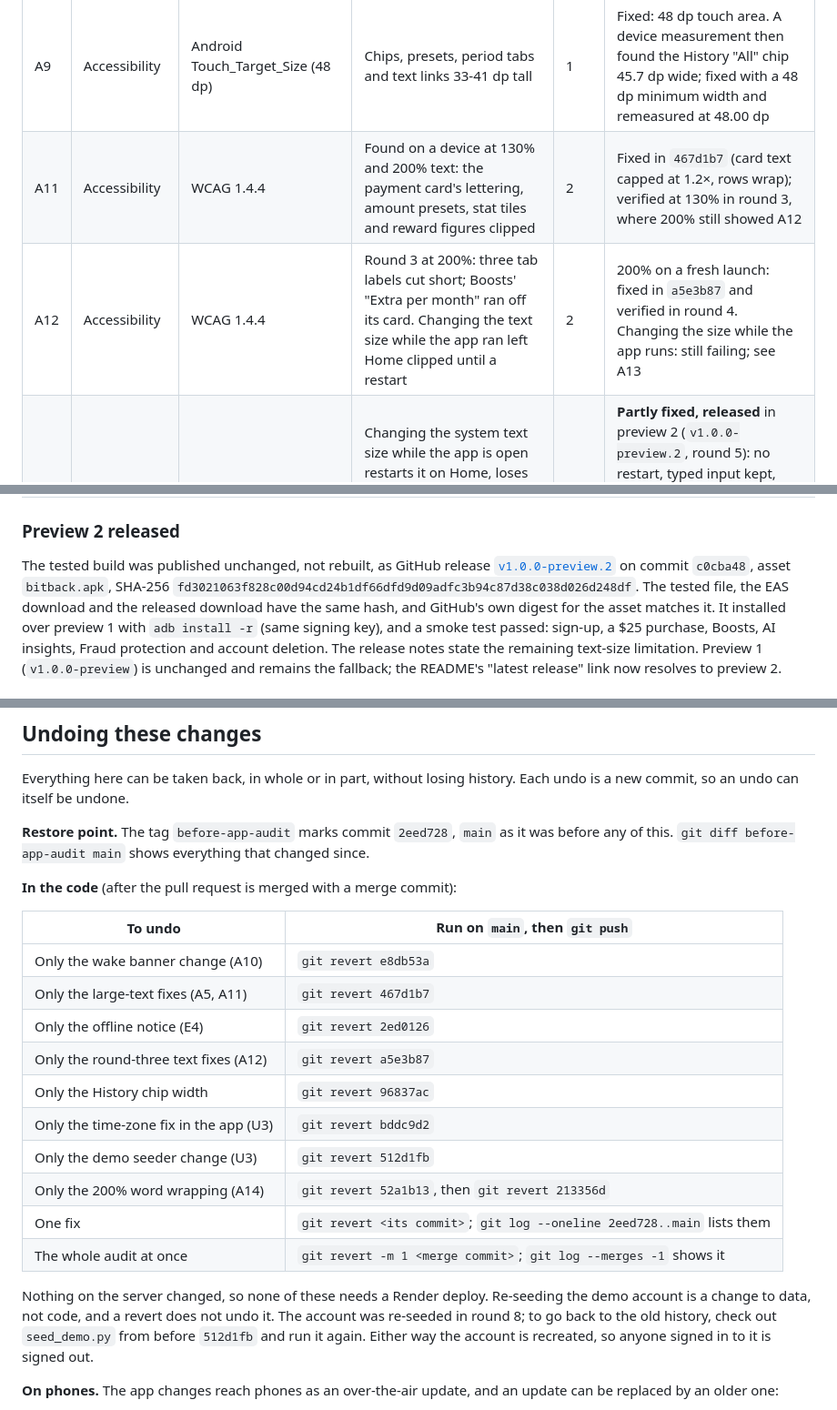
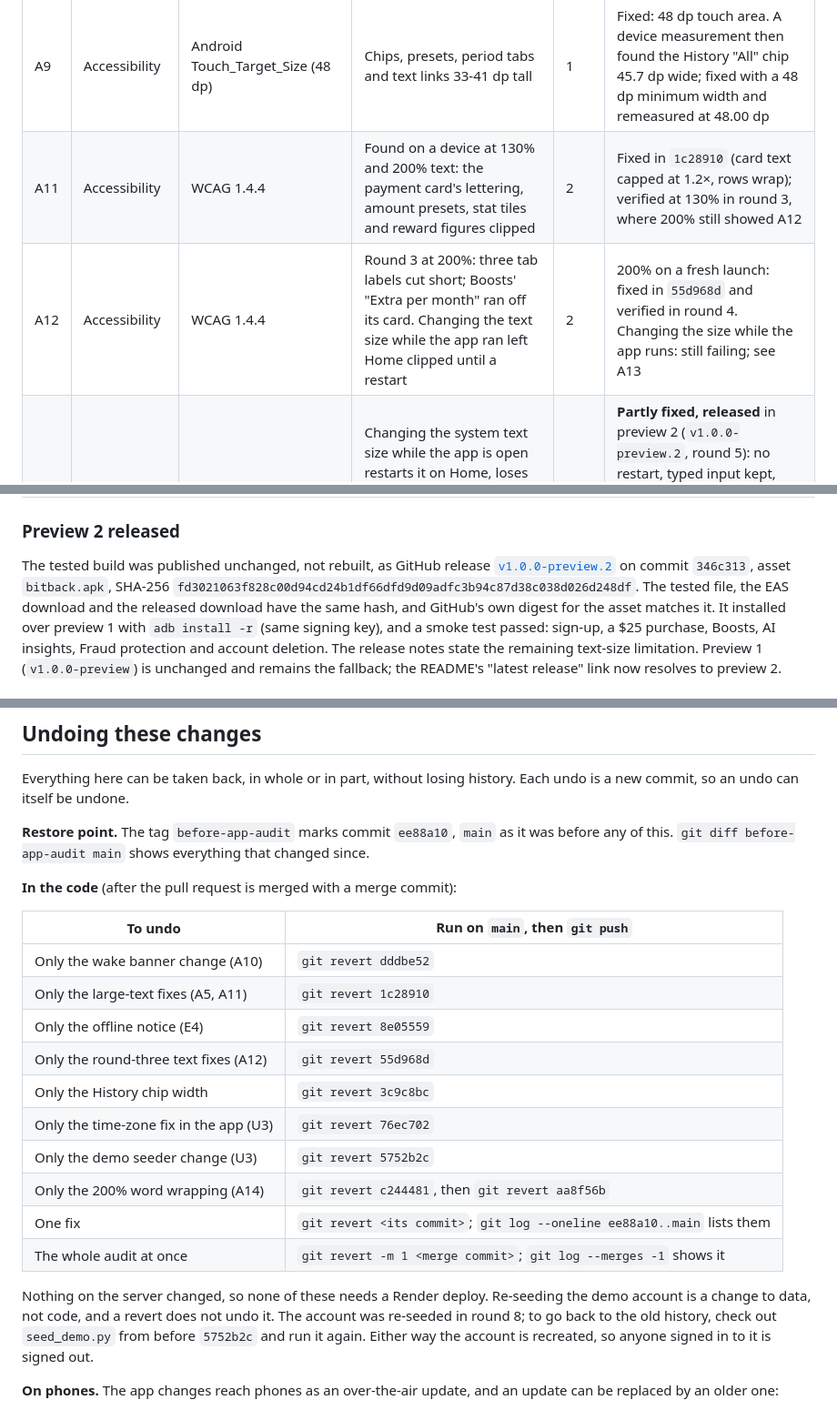
Before and after one commit to JEEPSSS/Credit-card-with-bitcoin-cashback-system-BitBack, a Markdown page: docs/APP_AUDIT.md, 3 parts joined by grey strips. Shown at 91% size. GitHub-like rendering.

Commit message:
Point links at this repository and update quoted commit IDs [skip render]
The README's release link and the audit's release link now point here, and
the commit IDs quoted in docs/APP_AUDIT.md are this repository's IDs for
the same commits.

```diff
--- a/docs/APP_AUDIT.md
+++ b/docs/APP_AUDIT.md
@@ -84,6 +84,6 @@ app complies with MASVS.
 | A7 | Accessibility | WCAG 1.3.1 | No screen headings exposed as headings | 1 | Fixed |
 | A8 | Accessibility | WCAG 4.1.2 | Sign-in links and "See all" had no role | 1 | Fixed |
 | A9 | Accessibility | Android Touch_Target_Size (48 dp) | Chips, presets, period tabs and text links 33-41 dp tall | 1 | Fixed: 48 dp touch area. A device measurement then found the History "All" chip 45.7 dp wide; fixed with a 48 dp minimum width and remeasured at 48.00 dp |
-| A11 | Accessibility | WCAG 1.4.4 | Found on a device at 130% and 200% text: the payment card's lettering, amount presets, stat tiles and reward figures clipped | 2 | Fixed in `467d1b7` (card text capped at 1.2×, rows wrap); verified at 130% in round 3, where 200% still showed A12 |
-| A12 | Accessibility | WCAG 1.4.4 | Round 3 at 200%: three tab labels cut short; Boosts' "Extra per month" ran off its card. Changing the text size while the app ran left Home clipped until a restart | 2 | 200% on a fresh launch: fixed in `a5e3b87` and verified in round 4. Changing the size while the app runs: still failing; see A13 |
+| A11 | Accessibility | WCAG 1.4.4 | Found on a device at 130% and 200% text: the payment card's lettering, amount presets, stat tiles and reward figures clipped | 2 | Fixed in `1c28910` (card text capped at 1.2×, rows wrap); verified at 130% in round 3, where 200% still showed A12 |
+| A12 | Accessibility | WCAG 1.4.4 | Round 3 at 200%: three tab labels cut short; Boosts' "Extra per month" ran off its card. Changing the text size while the app ran left Home clipped until a restart | 2 | 200% on a fresh launch: fixed in `55d968d` and verified in round 4. Changing the size while the app runs: still failing; see A13 |
 | A13 | Accessibility | WCAG 1.4.4; Android State_Preservation | Changing the system text size while the app is open restarts it on Home, loses anything typed (42.75 reset to 25), and leaves text clipped until a full restart, in both directions. Cause: Android recreates the screen because MainActivity does not declare `fontScale` among the changes it handles (checked by generating the Android project) | 2 | **Partly fixed, released** in preview 2 (`v1.0.0-preview.2`, round 5): no restart, typed input kept, and going back to a smaller size recovers. Still open: growing the text while the app runs clips until the app is reopened. Likely cause: React Native measures text with the display metrics read at start-up, so larger text is drawn in boxes measured at the old size. Workaround: reopen the app after making text larger |
@@ -467,8 +467,8 @@ matches the release asset), and no release was published.
 ### Preview 2 released
 
 The tested build was published unchanged, not rebuilt, as GitHub release
-[`v1.0.0-preview.2`](https://github.com/JEEPSSS/Bitcoin-cashback-system/releases/tag/v1.0.0-preview.2)
-on commit `c0cba48`, asset `bitback.apk`, SHA-256
+[`v1.0.0-preview.2`](https://github.com/JEEPSSS/Credit-card-with-bitcoin-cashback-system-BitBack/releases/tag/v1.0.0-preview.2)
+on commit `346c313`, asset `bitback.apk`, SHA-256
 `fd3021063f828c00d94cd24b1df66dfd9d09adfc3b94c87d38c038d026d248df`. The
 tested file, the EAS download and the released download have the same hash,
 and GitHub's own digest for the asset matches it. It installed over preview 1
@@ -603,7 +603,7 @@ Primary sources, as recommended for citation:
 Everything here can be taken back, in whole or in part, without losing history.
 Each undo is a new commit, so an undo can itself be undone.
 
-**Restore point.** The tag `before-app-audit` marks commit `2eed728`, `main` as
+**Restore point.** The tag `before-app-audit` marks commit `ee88a10`, `main` as
 it was before any of this. `git diff before-app-audit main` shows everything
 that changed since.
 
@@ -611,21 +611,21 @@ that changed since.
 
 | To undo | Run on `main`, then `git push` |
 |---------|--------------------------------|
-| Only the wake banner change (A10) | `git revert e8db53a` |
-| Only the large-text fixes (A5, A11) | `git revert 467d1b7` |
-| Only the offline notice (E4) | `git revert 2ed0126` |
-| Only the round-three text fixes (A12) | `git revert a5e3b87` |
-| Only the History chip width | `git revert 96837ac` |
-| Only the time-zone fix in the app (U3) | `git revert bddc9d2` |
-| Only the demo seeder change (U3) | `git revert 512d1fb` |
-| Only the 200% word wrapping (A14) | `git revert 52a1b13`, then `git revert 213356d` |
-| One fix | `git revert <its commit>`; `git log --oneline 2eed728..main` lists them |
+| Only the wake banner change (A10) | `git revert dddbe52` |
+| Only the large-text fixes (A5, A11) | `git revert 1c28910` |
+| Only the offline notice (E4) | `git revert 8e05559` |
+| Only the round-three text fixes (A12) | `git revert 55d968d` |
+| Only the History chip width | `git revert 3c9c8bc` |
+| Only the time-zone fix in the app (U3) | `git revert 76ec702` |
+| Only the demo seeder change (U3) | `git revert 5752b2c` |
+| Only the 200% word wrapping (A14) | `git revert c244481`, then `git revert aa8f56b` |
+| One fix | `git revert <its commit>`; `git log --oneline ee88a10..main` lists them |
 | The whole audit at once | `git revert -m 1 <merge commit>`; `git log --merges -1` shows it |
 
 Nothing on the server changed, so none of these needs a Render deploy.
 Re-seeding the demo account is a change to data, not code, and a revert does
 not undo it. The account was re-seeded in round 8; to go back to the old
-history, check out `seed_demo.py` from before `512d1fb` and run it again. Either
+history, check out `seed_demo.py` from before `5752b2c` and run it again. Either
 way the account is recreated, so anyone signed in to it is signed out.
 
 **On phones.** The app changes reach phones as an over-the-air update, and an
```
Also changed, not shown: other parts of docs/APP_AUDIT.md (+7 -7 lines), README.md (+1 -1 lines).
